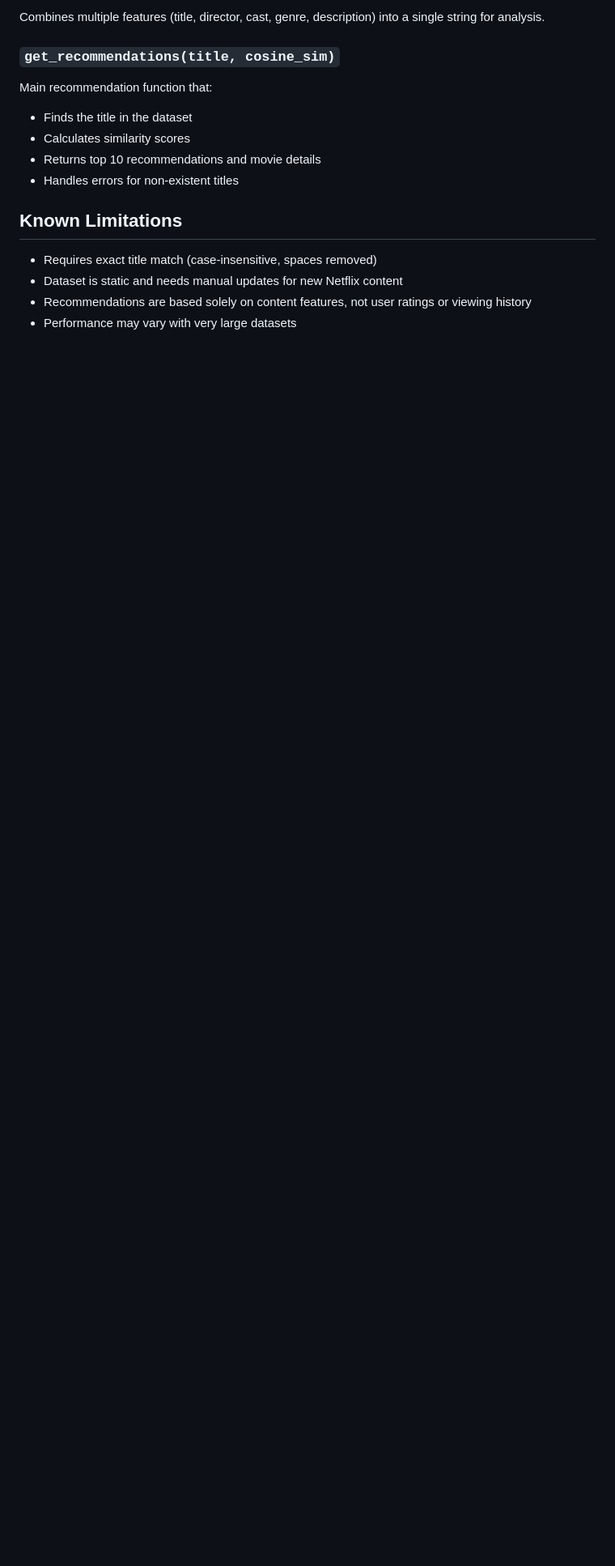
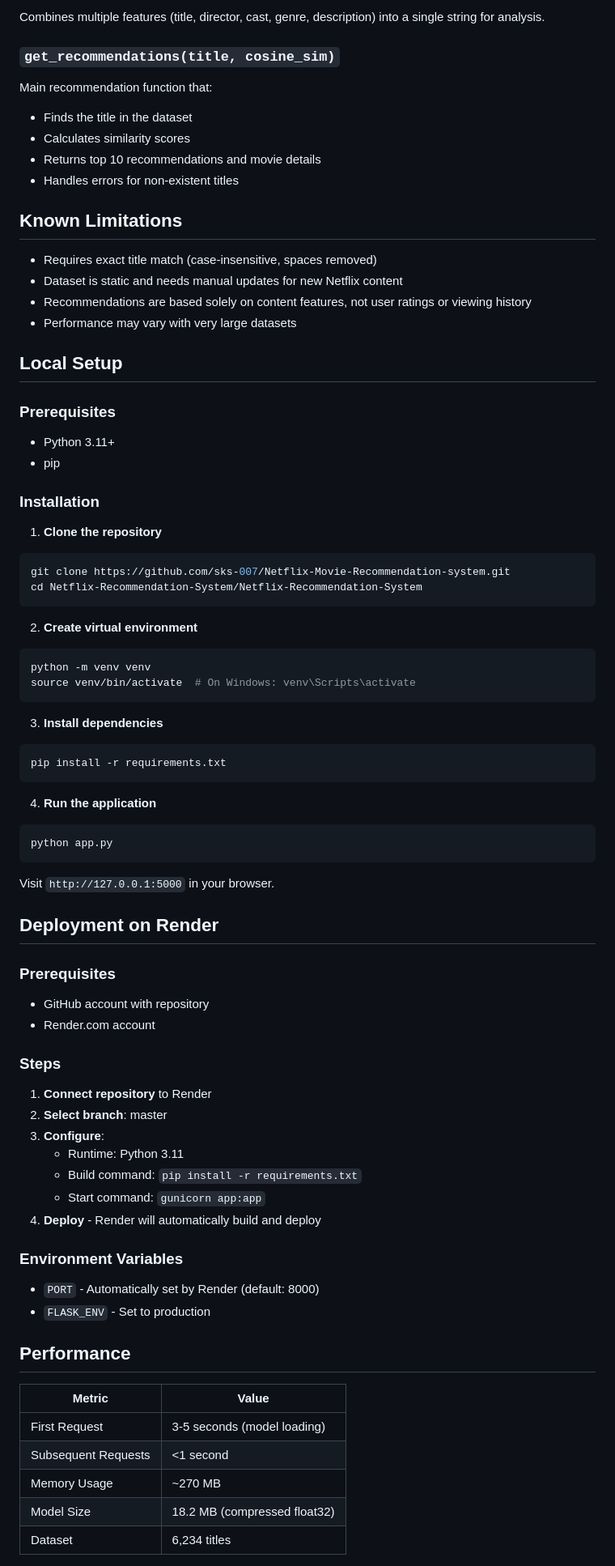
Before and after one commit to sks-007/Netflix-Movie-Recommendation-system, a Markdown page: README.md, the part around the change printed below. Shown: that part at 81% size. GitHub-like rendering; blank space fills up the shorter version.

Commit message:
Update README with deployment guide and local setup instructions

````diff
--- a/README.md
+++ b/README.md
@@ -136,3 +138,65 @@ Main recommendation function that:
 - Recommendations are based solely on content features, not user ratings or viewing history
 - Performance may vary with very large datasets
 
+## Local Setup
+
+### Prerequisites
+- Python 3.11+
+- pip
+
+### Installation
+
+1. **Clone the repository**
+```bash
+git clone https://github.com/sks-007/Netflix-Movie-Recommendation-system.git
+cd Netflix-Recommendation-System/Netflix-Recommendation-System
+```
+
+2. **Create virtual environment**
+```bash
+python -m venv venv
+source venv/bin/activate  # On Windows: venv\Scripts\activate
+```
+
+3. **Install dependencies**
+```bash
+pip install -r requirements.txt
+```
+
+4. **Run the application**
+```bash
+python app.py
+```
+
+Visit `http://127.0.0.1:5000` in your browser.
+
+## Deployment on Render
+
+### Prerequisites
+- GitHub account with repository
+- Render.com account
+
+### Steps
+
+1. **Connect repository** to Render
+2. **Select branch**: master
+3. **Configure**:
+   - Runtime: Python 3.11
+   - Build command: `pip install -r requirements.txt`
+   - Start command: `gunicorn app:app`
+4. **Deploy** - Render will automatically build and deploy
+
+### Environment Variables
+- `PORT` - Automatically set by Render (default: 8000)
+- `FLASK_ENV` - Set to production
+
+## Performance
+
+| Metric | Value |
+|--------|-------|
+| First Request | 3-5 seconds (model loading) |
+| Subsequent Requests | <1 second |
+| Memory Usage | ~270 MB |
+| Model Size | 18.2 MB (compressed float32) |
+| Dataset | 6,234 titles |
+
````
Also changed, not shown: other parts of README.md (+27 -10 lines).
